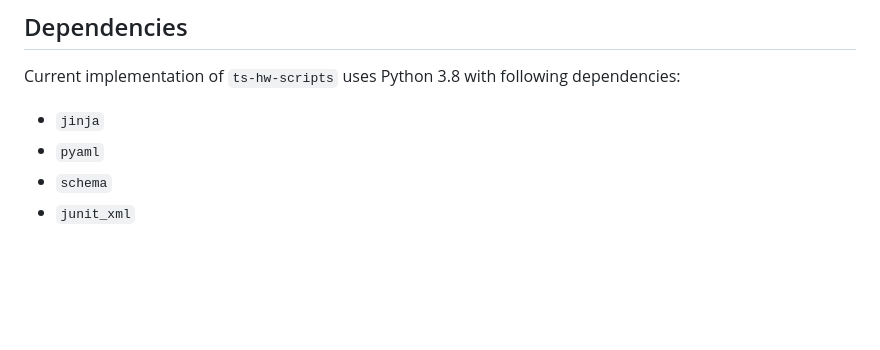
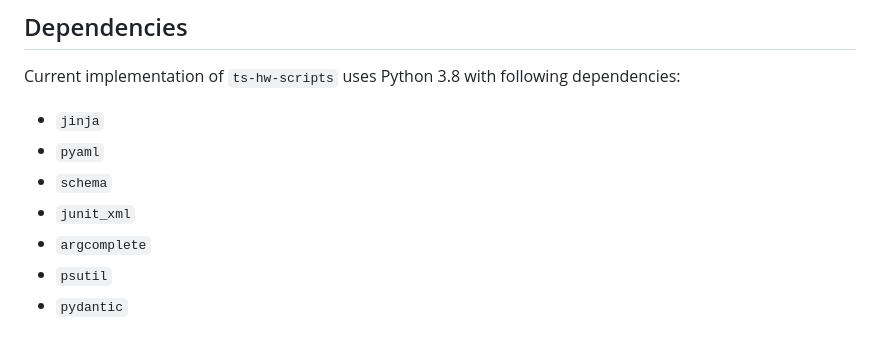
Before and after one commit to tropicsquare/ts-hw-scripts, a Markdown page: README.md, the part around the change. Rendered like a GitHub page; blank space fills up the shorter version.

Commit message:
Update dependencies of `ts-hw-scripts`

```diff
--- a/README.md
+++ b/README.md
@@ -70,3 +70,6 @@ Current implementation of `ts-hw-scripts` uses Python 3.8 with following depende
 - `pyaml`
 - `schema`
 - `junit_xml`
+- `argcomplete`
+- `psutil`
+- `pydantic`
```
